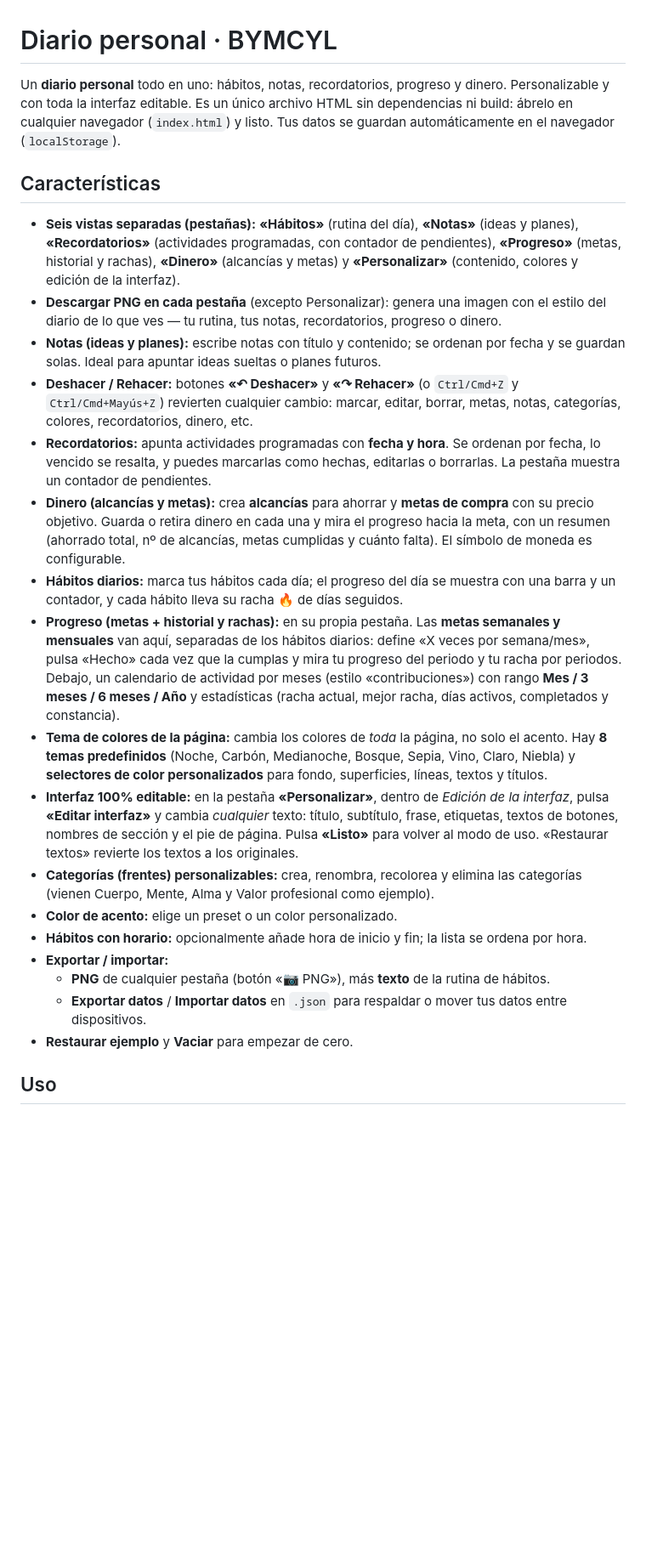
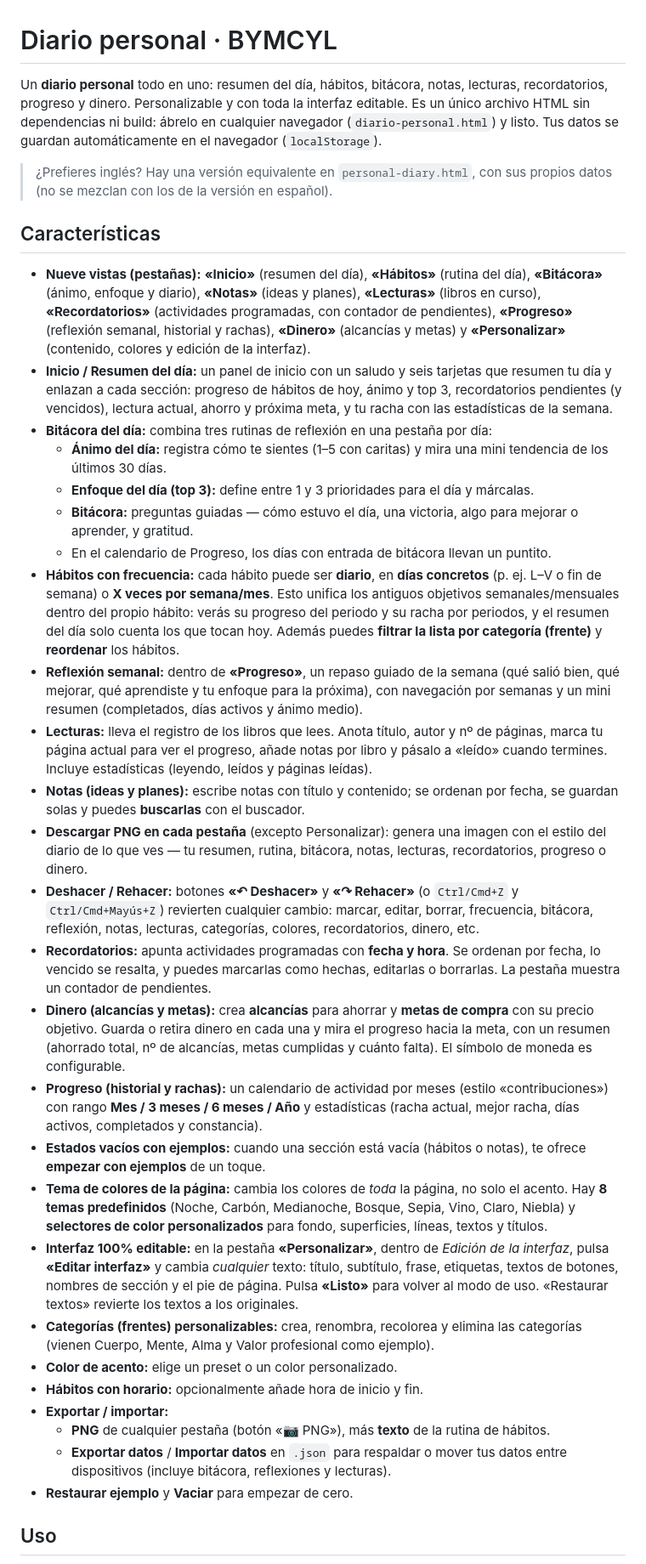
Before and after one commit to Intirr/habits, a Markdown page: README.md, the part around one of its changes. Shown at 85% size. GitHub-like rendering; blank space fills up the shorter version.

Commit message:
Update README for Inicio, Bitácora, Lecturas, weekly reflection and per-habit frequency
Document the new sections (home dashboard, daily journal with mood and
top 3, reading tracker, weekly reflection), the per-habit frequency model
that replaces separate weekly/monthly goals, notes search, habit filter
and reorder, intentful empty states, and the English version
(personal-diary.html). Fix the filename reference to diario-personal.html.

Co-Authored-By: Claude Opus 4.8 <noreply@anthropic.com>
Claude-Session: https://claude.ai/code/session_01CPTLe1rPx5vXjsSKinPHgL

```diff
--- a/README.md
+++ b/README.md
@@ -1,23 +1,52 @@
 # Diario personal · BYMCYL
 
-Un **diario personal** todo en uno: hábitos, notas, recordatorios, progreso y dinero.
-Personalizable y con toda la interfaz editable. Es un único archivo HTML sin dependencias
-ni build: ábrelo en cualquier navegador (`index.html`) y listo. Tus datos se guardan
-automáticamente en el navegador (`localStorage`).
+Un **diario personal** todo en uno: resumen del día, hábitos, bitácora, notas,
+lecturas, recordatorios, progreso y dinero. Personalizable y con toda la interfaz
+editable. Es un único archivo HTML sin dependencias ni build: ábrelo en cualquier
+navegador (`diario-personal.html`) y listo. Tus datos se guardan automáticamente en el
+navegador (`localStorage`).
+
+> ¿Prefieres inglés? Hay una versión equivalente en `personal-diary.html`, con sus propios
+> datos (no se mezclan con los de la versión en español).
 
 ## Características
 
-- **Seis vistas separadas (pestañas):** **«Hábitos»** (rutina del día),
-  **«Notas»** (ideas y planes), **«Recordatorios»** (actividades programadas, con contador
-  de pendientes), **«Progreso»** (metas, historial y rachas), **«Dinero»** (alcancías y
-  metas) y **«Personalizar»** (contenido, colores y edición de la interfaz).
+- **Nueve vistas (pestañas):** **«Inicio»** (resumen del día), **«Hábitos»** (rutina del
+  día), **«Bitácora»** (ánimo, enfoque y diario), **«Notas»** (ideas y planes),
+  **«Lecturas»** (libros en curso), **«Recordatorios»** (actividades programadas, con
+  contador de pendientes), **«Progreso»** (reflexión semanal, historial y rachas),
+  **«Dinero»** (alcancías y metas) y **«Personalizar»** (contenido, colores y edición de la
+  interfaz).
+- **Inicio / Resumen del día:** un panel de inicio con un saludo y seis tarjetas que
+  resumen tu día y enlazan a cada sección: progreso de hábitos de hoy, ánimo y top 3,
+  recordatorios pendientes (y vencidos), lectura actual, ahorro y próxima meta, y tu racha
+  con las estadísticas de la semana.
+- **Bitácora del día:** combina tres rutinas de reflexión en una pestaña por día:
+  - **Ánimo del día:** registra cómo te sientes (1–5 con caritas) y mira una mini
+    tendencia de los últimos 30 días.
+  - **Enfoque del día (top 3):** define entre 1 y 3 prioridades para el día y márcalas.
+  - **Bitácora:** preguntas guiadas — cómo estuvo el día, una victoria, algo para mejorar
+    o aprender, y gratitud.
+  - En el calendario de Progreso, los días con entrada de bitácora llevan un puntito.
+- **Hábitos con frecuencia:** cada hábito puede ser **diario**, en **días concretos**
+  (p. ej. L–V o fin de semana) o **X veces por semana/mes**. Esto unifica los antiguos
+  objetivos semanales/mensuales dentro del propio hábito: verás su progreso del periodo y
+  su racha por periodos, y el resumen del día solo cuenta los que tocan hoy. Además puedes
+  **filtrar la lista por categoría (frente)** y **reordenar** los hábitos.
+- **Reflexión semanal:** dentro de **«Progreso»**, un repaso guiado de la semana (qué
+  salió bien, qué mejorar, qué aprendiste y tu enfoque para la próxima), con navegación por
+  semanas y un mini resumen (completados, días activos y ánimo medio).
+- **Lecturas:** lleva el registro de los libros que lees. Anota título, autor y nº de
+  páginas, marca tu página actual para ver el progreso, añade notas por libro y pásalo a
+  «leído» cuando termines. Incluye estadísticas (leyendo, leídos y páginas leídas).
+- **Notas (ideas y planes):** escribe notas con título y contenido; se ordenan por fecha,
+  se guardan solas y puedes **buscarlas** con el buscador.
 - **Descargar PNG en cada pestaña** (excepto Personalizar): genera una imagen con el estilo
-  del diario de lo que ves — tu rutina, tus notas, recordatorios, progreso o dinero.
-- **Notas (ideas y planes):** escribe notas con título y contenido; se ordenan por fecha y
-  se guardan solas. Ideal para apuntar ideas sueltas o planes futuros.
+  del diario de lo que ves — tu resumen, rutina, bitácora, notas, lecturas, recordatorios,
+  progreso o dinero.
 - **Deshacer / Rehacer:** botones **«↶ Deshacer»** y **«↷ Rehacer»** (o `Ctrl/Cmd+Z` y
-  `Ctrl/Cmd+Mayús+Z`) revierten cualquier cambio: marcar, editar, borrar, metas, notas,
-  categorías, colores, recordatorios, dinero, etc.
+  `Ctrl/Cmd+Mayús+Z`) revierten cualquier cambio: marcar, editar, borrar, frecuencia,
+  bitácora, reflexión, notas, lecturas, categorías, colores, recordatorios, dinero, etc.
 - **Recordatorios:** apunta actividades programadas con **fecha y hora**. Se ordenan por
   fecha, lo vencido se resalta, y puedes marcarlas como hechas, editarlas o borrarlas.
   La pestaña muestra un contador de pendientes.
@@ -25,14 +54,11 @@ automáticamente en el navegador (`localStorage`).
   con su precio objetivo. Guarda o retira dinero en cada una y mira el progreso hacia la
   meta, con un resumen (ahorrado total, nº de alcancías, metas cumplidas y cuánto falta).
   El símbolo de moneda es configurable.
-- **Hábitos diarios:** marca tus hábitos cada día; el progreso del día se muestra con una
-  barra y un contador, y cada hábito lleva su racha 🔥 de días seguidos.
-- **Progreso (metas + historial y rachas):** en su propia pestaña. Las **metas semanales y
-  mensuales** van aquí, separadas de los hábitos diarios: define «X veces por semana/mes»,
-  pulsa «Hecho» cada vez que la cumplas y mira tu progreso del periodo y tu racha por
-  periodos. Debajo, un calendario de actividad por meses (estilo «contribuciones») con
-  rango **Mes / 3 meses / 6 meses / Año** y estadísticas (racha actual, mejor racha, días
-  activos, completados y constancia).
+- **Progreso (historial y rachas):** un calendario de actividad por meses (estilo
+  «contribuciones») con rango **Mes / 3 meses / 6 meses / Año** y estadísticas (racha
+  actual, mejor racha, días activos, completados y constancia).
+- **Estados vacíos con ejemplos:** cuando una sección está vacía (hábitos o notas), te
+  ofrece **empezar con ejemplos** de un toque.
 - **Tema de colores de la página:** cambia los colores de *toda* la página, no solo el
   acento. Hay **8 temas predefinidos** (Noche, Carbón, Medianoche, Bosque, Sepia, Vino,
   Claro, Niebla) y **selectores de color personalizados** para fondo, superficies, líneas,
@@ -45,12 +71,11 @@ automáticamente en el navegador (`localStorage`).
 - **Categorías (frentes) personalizables:** crea, renombra, recolorea y elimina las
   categorías (vienen Cuerpo, Mente, Alma y Valor profesional como ejemplo).
 - **Color de acento:** elige un preset o un color personalizado.
-- **Hábitos con horario:** opcionalmente añade hora de inicio y fin; la lista se ordena
-  por hora.
+- **Hábitos con horario:** opcionalmente añade hora de inicio y fin.
 - **Exportar / importar:**
   - **PNG** de cualquier pestaña (botón «📷 PNG»), más **texto** de la rutina de hábitos.
   - **Exportar datos** / **Importar datos** en `.json` para respaldar o mover tus datos
-    entre dispositivos.
+    entre dispositivos (incluye bitácora, reflexiones y lecturas).
 - **Restaurar ejemplo** y **Vaciar** para empezar de cero.
 
 ## Uso
```
Also changed, not shown: other parts of README.md (+9 -5 lines).
